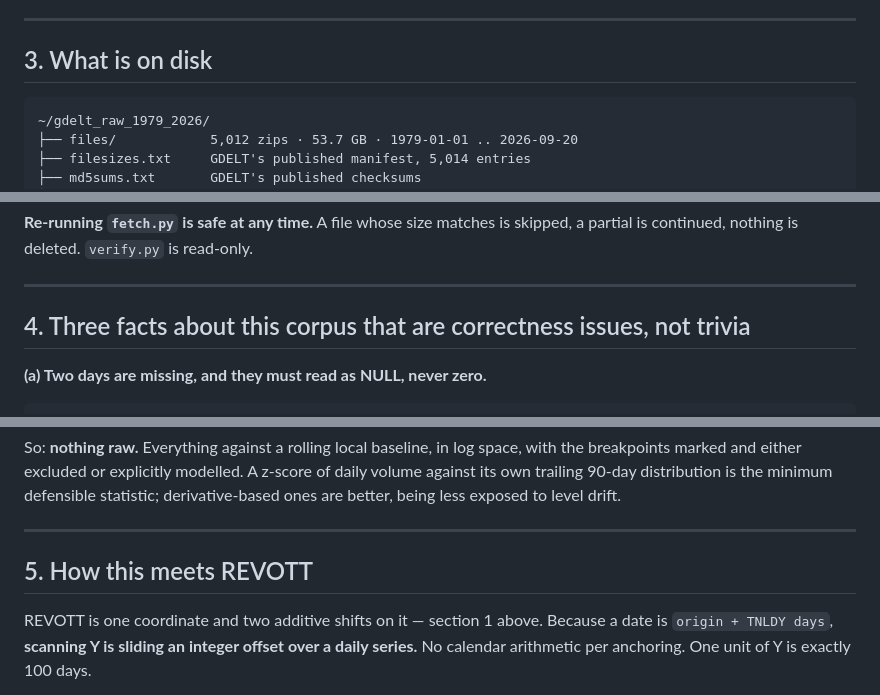
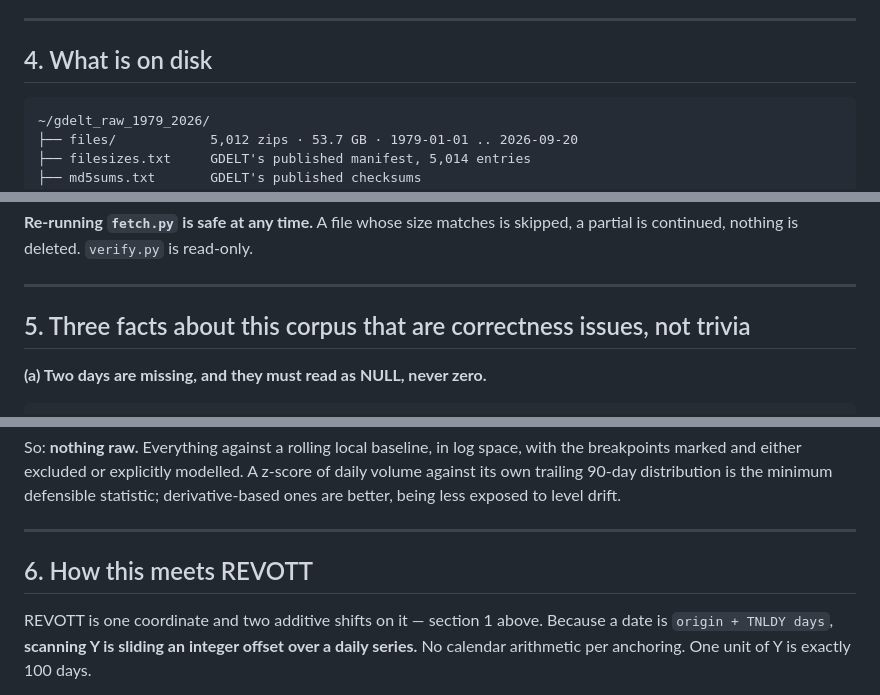
Before and after one commit to nth-member/revott, a Markdown page: HANDOVER_GDELT.md, 3 parts joined by grey strips. Rendered like a GitHub page.

```diff
--- a/HANDOVER_GDELT.md
+++ b/HANDOVER_GDELT.md
@@ -86,7 +152,7 @@ gradients rather than pairs of hits.
 
 ---
 
-## 3. What is on disk
+## 4. What is on disk
 
     ~/gdelt_raw_1979_2026/
     ├── files/            5,012 zips · 53.7 GB · 1979-01-01 .. 2026-09-20
@@ -104,7 +170,7 @@ continued, nothing is deleted. `verify.py` is read-only.
 
 ---
 
-## 4. Three facts about this corpus that are correctness issues, not trivia
+## 5. Three facts about this corpus that are correctness issues, not trivia
 
 **(a) Two days are missing, and they must read as NULL, never zero.**
 
@@ -136,7 +202,7 @@ better, being less exposed to level drift.
 
 ---
 
-## 5. How this meets REVOTT
+## 6. How this meets REVOTT
 
 REVOTT is one coordinate and two additive shifts on it — section 1 above. Because a date is `origin + TNLDY days`, **scanning Y is sliding an integer offset over a daily
 series.** No calendar arithmetic per anchoring. One unit of Y is exactly 100 days.
```
Also changed, not shown: other parts of HANDOVER_GDELT.md (+71 -5 lines).
